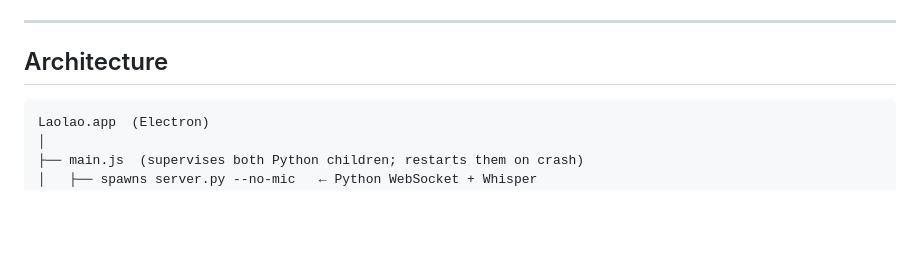
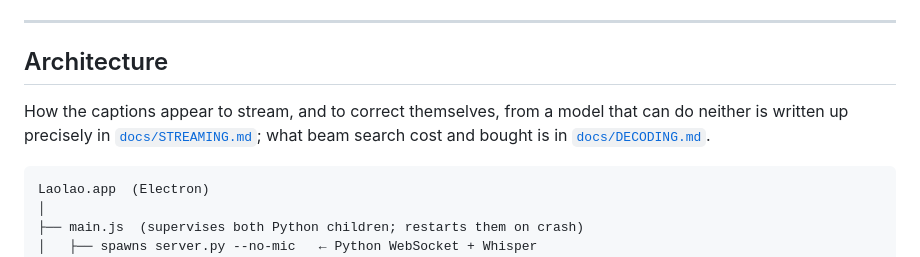
Before and after one commit to BensonRen/Laolao, a Markdown page: README.md, the part around the change. Drawn GitHub-style; blank space fills up the shorter version.

````diff
--- a/README.md
+++ b/README.md
@@ -410,6 +410,10 @@ cost and what it bought.
 
 ## Architecture
 
+How the captions appear to stream, and to correct themselves, from a model that
+can do neither is written up precisely in [`docs/STREAMING.md`](docs/STREAMING.md);
+what beam search cost and bought is in [`docs/DECODING.md`](docs/DECODING.md).
+
 ```
 Laolao.app  (Electron)
 │
````
Also changed, not shown: CLAUDE.md (+1 -1 lines), docs/STREAMING.md (added, +215 -0 lines).
